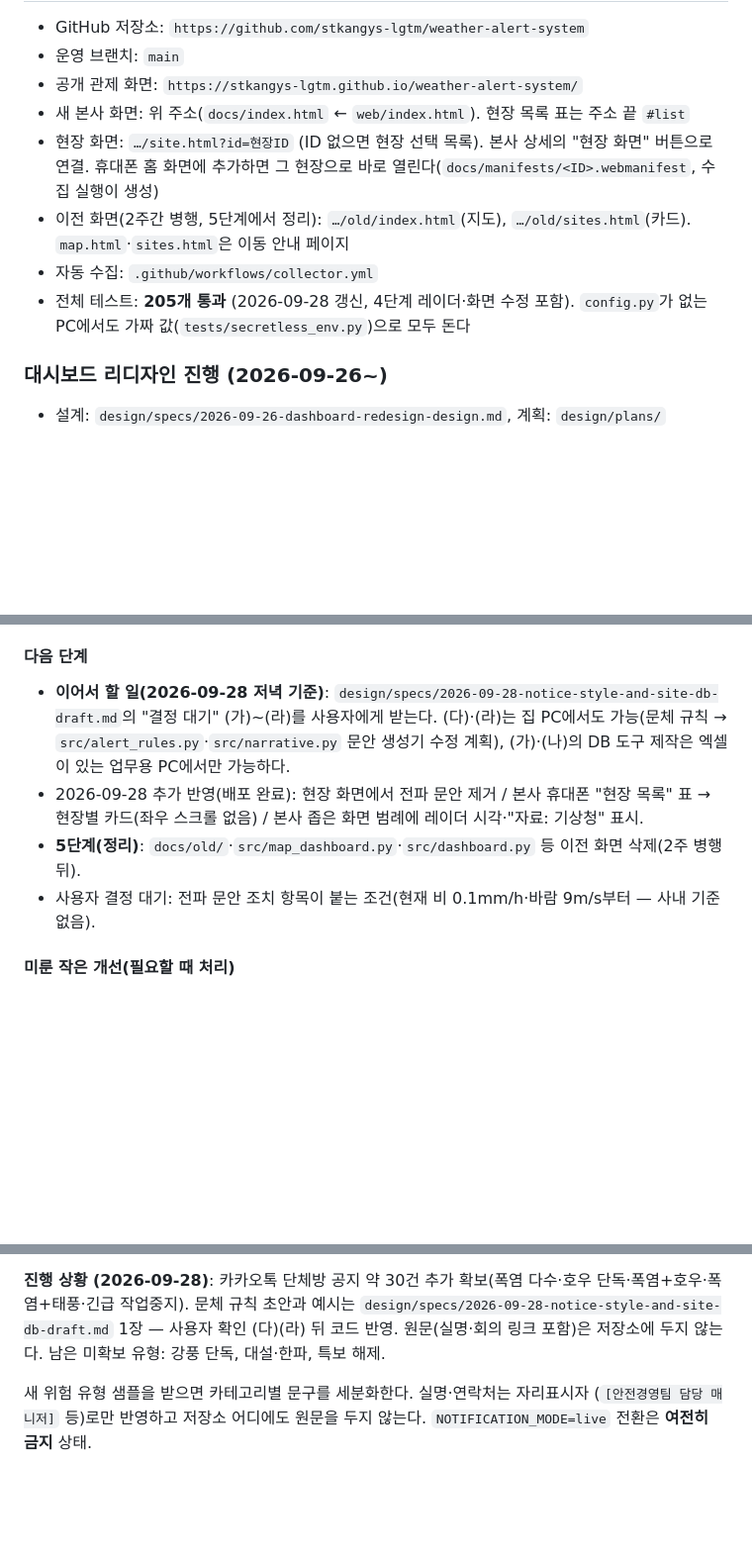
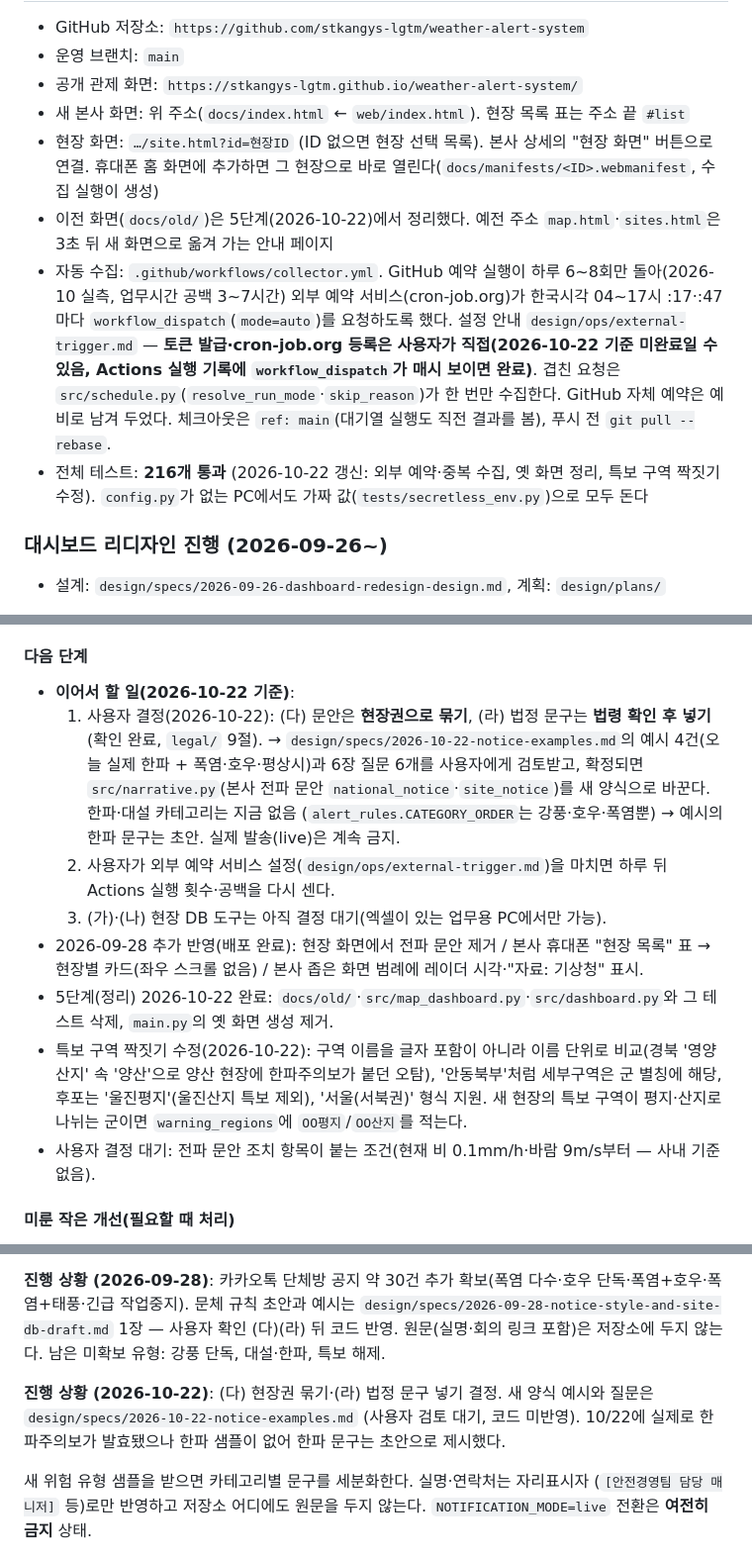
Before and after one commit to stkangys-lgtm/weather-alert-system, a Markdown page: CLAUDE.md, 3 parts joined by grey strips. Shown at 99% size. Rendered like a GitHub page; blank space fills up the shorter version.

```diff
--- a/CLAUDE.md
+++ b/CLAUDE.md
@@ -20,9 +20,13 @@
 - 공개 관제 화면: `https://stkangys-lgtm.github.io/weather-alert-system/`
 - 새 본사 화면: 위 주소(`docs/index.html` ← `web/index.html`). 현장 목록 표는 주소 끝 `#list`
 - 현장 화면: `…/site.html?id=현장ID` (ID 없으면 현장 선택 목록). 본사 상세의 "현장 화면" 버튼으로 연결. 휴대폰 홈 화면에 추가하면 그 현장으로 바로 열린다(`docs/manifests/<ID>.webmanifest`, 수집 실행이 생성)
-- 이전 화면(2주간 병행, 5단계에서 정리): `…/old/index.html`(지도), `…/old/sites.html`(카드). `map.html`·`sites.html`은 이동 안내 페이지
-- 자동 수집: `.github/workflows/collector.yml`
-- 전체 테스트: **205개 통과** (2026-09-28 갱신, 4단계 레이더·화면 수정 포함). `config.py`가 없는 PC에서도 가짜 값(`tests/secretless_env.py`)으로 모두 돈다
+- 이전 화면(`docs/old/`)은 5단계(2026-10-22)에서 정리했다. 예전 주소 `map.html`·`sites.html`은 3초 뒤 새 화면으로 옮겨 가는 안내 페이지
+- 자동 수집: `.github/workflows/collector.yml`. GitHub 예약 실행이 하루 6~8회만 돌아(2026-10 실측, 업무시간 공백 3~7시간)
+  외부 예약 서비스(cron-job.org)가 한국시각 04~17시 :17·:47마다 `workflow_dispatch`(`mode=auto`)를 요청하도록 했다.
+  설정 안내 `design/ops/external-trigger.md` — **토큰 발급·cron-job.org 등록은 사용자가 직접(2026-10-22 기준 미완료일 수 있음, Actions 실행 기록에
+  `workflow_dispatch`가 매시 보이면 완료)**. 겹친 요청은 `src/schedule.py`(`resolve_run_mode`·`skip_reason`)가 한 번만 수집한다.
+  GitHub 자체 예약은 예비로 남겨 두었다. 체크아웃은 `ref: main`(대기열 실행도 직전 결과를 봄), 푸시 전 `git pull --rebase`.
+- 전체 테스트: **216개 통과** (2026-10-22 갱신: 외부 예약·중복 수집, 옛 화면 정리, 특보 구역 짝짓기 수정). `config.py`가 없는 PC에서도 가짜 값(`tests/secretless_env.py`)으로 모두 돈다
 
 ### 대시보드 리디자인 진행 (2026-09-26~)
 
@@ -42,12 +46,19 @@
   결정 사항(사용자 확인 대상): ① (2026-09-28 해결) HQ 좁은 화면에서도 범례 상자 아래 줄에 레이더 시각·"자료: 기상청"을 보인다(지도 버튼은 그만큼 아래로). ② 현장 PC 화면은 3단계처럼 카드 전체를 숨기지 않고 "주변 비구름" 카드(설계 3.3 카드 6)는 보여주되 "지도로 보기"만 숨긴다(화면에 레이더 시각·출처가 있어야 한다는 제약과 일치) — 틀리면 CSS 한 줄로 되돌릴 수 있다.
 
 #### 다음 단계
-- **이어서 할 일(2026-09-28 저녁 기준)**: `design/specs/2026-09-28-notice-style-and-site-db-draft.md`의 "결정 대기" (가)~(라)를 사용자에게 받는다.
-  (다)·(라)는 집 PC에서도 가능(문체 규칙 → `src/alert_rules.py`·`src/narrative.py` 문안 생성기 수정 계획), (가)·(나)의 DB 도구 제작은
-  엑셀이 있는 업무용 PC에서만 가능하다.
+- **이어서 할 일(2026-10-22 기준)**:
+  1. 사용자 결정(2026-10-22): (다) 문안은 **현장권으로 묶기**, (라) 법정 문구는 **법령 확인 후 넣기**(확인 완료, `legal/` 9절).
+     → `design/specs/2026-10-22-notice-examples.md`의 예시 4건(오늘 실제 한파 + 폭염·호우·평상시)과 6장 질문 6개를 사용자에게 검토받고,
+     확정되면 `src/narrative.py`(본사 전파 문안 `national_notice`·`site_notice`)를 새 양식으로 바꾼다. 한파·대설 카테고리는 지금 없음
+     (`alert_rules.CATEGORY_ORDER`는 강풍·호우·폭염뿐) → 예시의 한파 문구는 초안. 실제 발송(live)은 계속 금지.
+  2. 사용자가 외부 예약 서비스 설정(`design/ops/external-trigger.md`)을 마치면 하루 뒤 Actions 실행 횟수·공백을 다시 센다.
+  3. (가)·(나) 현장 DB 도구는 아직 결정 대기(엑셀이 있는 업무용 PC에서만 가능).
 - 2026-09-28 추가 반영(배포 완료): 현장 화면에서 전파 문안 제거 / 본사 휴대폰 "현장 목록" 표 → 현장별 카드(좌우 스크롤 없음) /
   본사 좁은 화면 범례에 레이더 시각·"자료: 기상청" 표시.
-- **5단계(정리)**: `docs/old/`·`src/map_dashboard.py`·`src/dashboard.py` 등 이전 화면 삭제(2주 병행 뒤).
+- 5단계(정리) 2026-10-22 완료: `docs/old/`·`src/map_dashboard.py`·`src/dashboard.py`와 그 테스트 삭제, `main.py`의 옛 화면 생성 제거.
+- 특보 구역 짝짓기 수정(2026-10-22): 구역 이름을 글자 포함이 아니라 이름 단위로 비교(경북 '영양산지' 속 '양산'으로 양산 현장에
+  한파주의보가 붙던 오탐), '안동북부'처럼 세부구역은 군 별칭에 해당, 후포는 '울진평지'(울진산지 특보 제외), '서울(서북권)' 형식 지원.
+  새 현장의 특보 구역이 평지·산지로 나뉘는 군이면 `warning_regions`에 `OO평지`/`OO산지`를 적는다.
 - 사용자 결정 대기: 전파 문안 조치 항목이 붙는 조건(현재 비 0.1mm/h·바람 9m/s부터 — 사내 기준 없음).
 
 #### 미룬 작은 개선(필요할 때 처리)
@@ -193,6 +204,9 @@
 문체 규칙 초안과 예시는 `design/specs/2026-09-28-notice-style-and-site-db-draft.md` 1장 — 사용자 확인 (다)(라) 뒤 코드 반영.
 원문(실명·회의 링크 포함)은 저장소에 두지 않는다. 남은 미확보 유형: 강풍 단독, 대설·한파, 특보 해제.
 
+**진행 상황 (2026-10-22)**: (다) 현장권 묶기·(라) 법정 문구 넣기 결정. 새 양식 예시와 질문은 `design/specs/2026-10-22-notice-examples.md`
+(사용자 검토 대기, 코드 미반영). 10/22에 실제로 한파주의보가 발효됐으나 한파 샘플이 없어 한파 문구는 초안으로 제시했다.
+
 새 위험 유형 샘플을 받으면 카테고리별 문구를 세분화한다. 실명·연락처는 자리표시자
 (`[안전경영팀 담당 매니저]` 등)로만 반영하고 저장소 어디에도 원문을 두지 않는다.
 `NOTIFICATION_MODE=live` 전환은 **여전히 금지** 상태.
```
Also changed, not shown: other parts of CLAUDE.md (+9 -6 lines), design/specs/2026-10-22-notice-examples.md (added, +253 -0 lines), legal/LEGAL_WEATHER_SAFETY_MATRIX_2026-09-20.md (+19 -2 lines).
